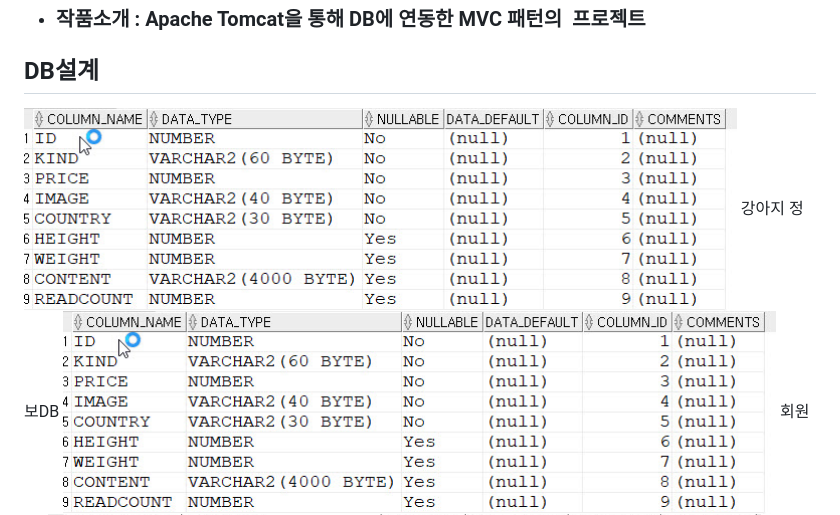
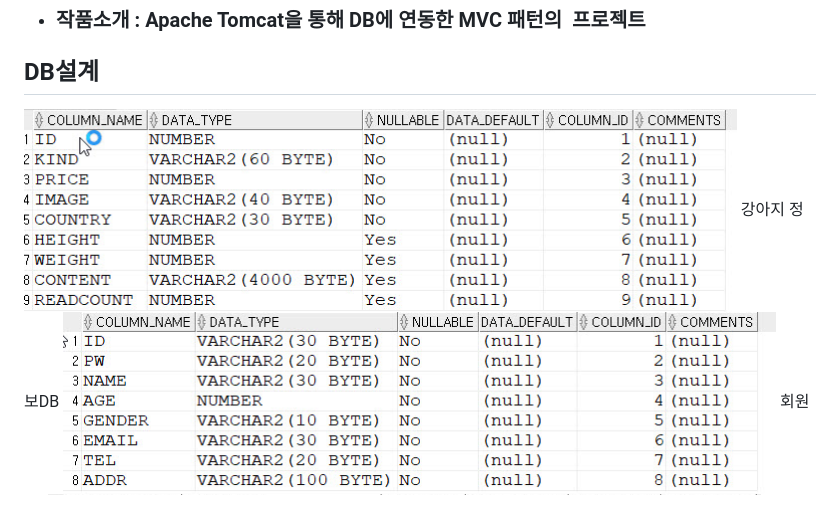
Before and after one commit to zidol/PuppySM_Project_MVC, a Markdown page: README.md, the part around the change. Drawn GitHub-style; pictures changed too: img/memberdb2.jpg (added), img/pyppydb.jpg (deleted).

Commit message:
이미지 수정

```diff
--- a/README.md
+++ b/README.md
@@ -7,9 +7,9 @@
   <li><h3>작품소개 : Apache Tomcat을 통해 DB에 연동한 MVC 패턴의  프로젝트</h3></li>
 </ul>
 <h2>DB설계</h2>
-<img src="/img/pyppydb.jpg" width="90%" height="90%">
+<img src="/img/pyppydb1.jpg" width="90%" height="90%">
 강아지 정보DB
-<img src="/img/memberdb.jpg" width="90%" height="90%">
+<img src="/img/memberdb2.jpg" width="90%" height="90%">
 회원DB
 <img src="/img/cartdb.jpg" width="90%" height="90%">
 강아지찜하기(장바구니기능)DB
```
Also changed, not shown: img/pyppydb1.jpg (renamed from img/memberdb.jpg).
